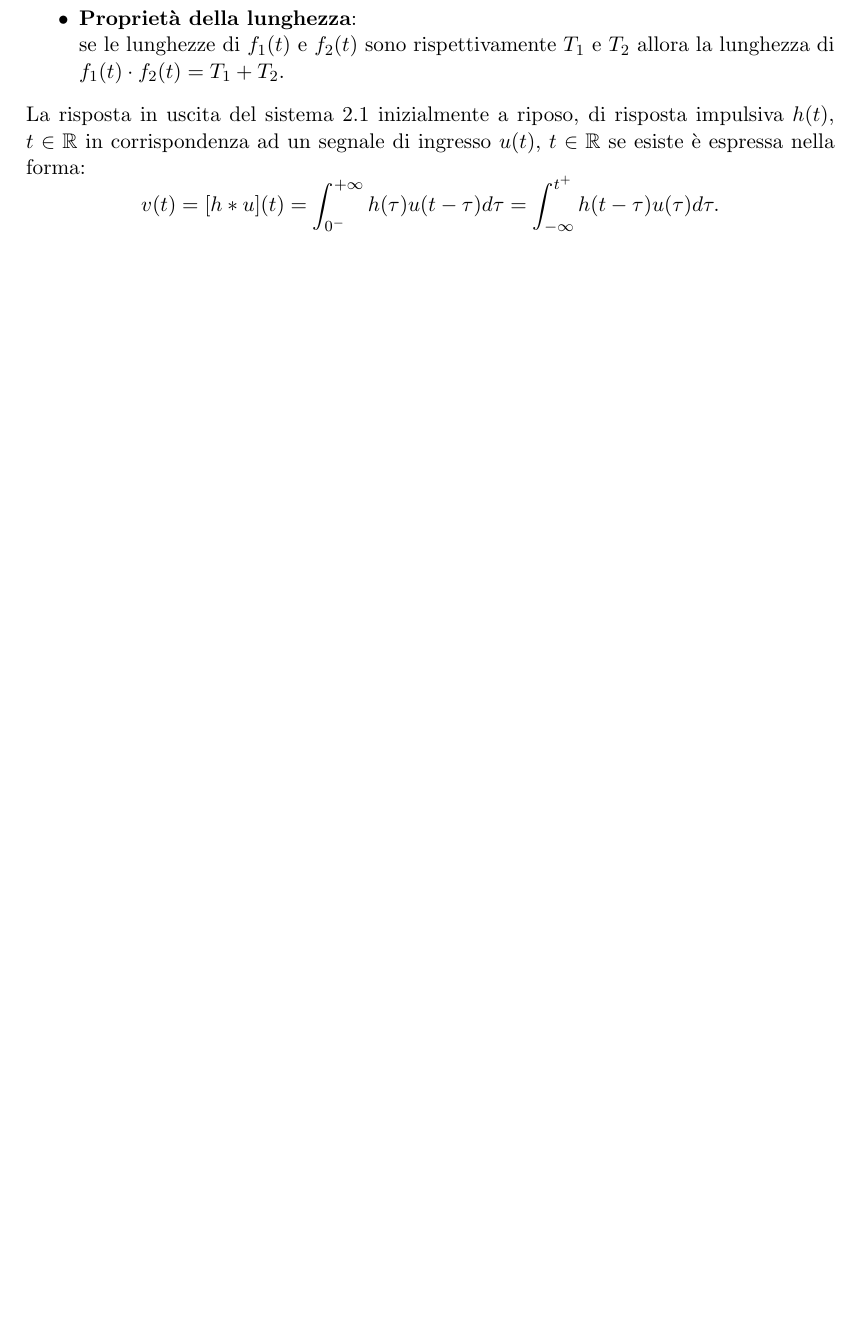
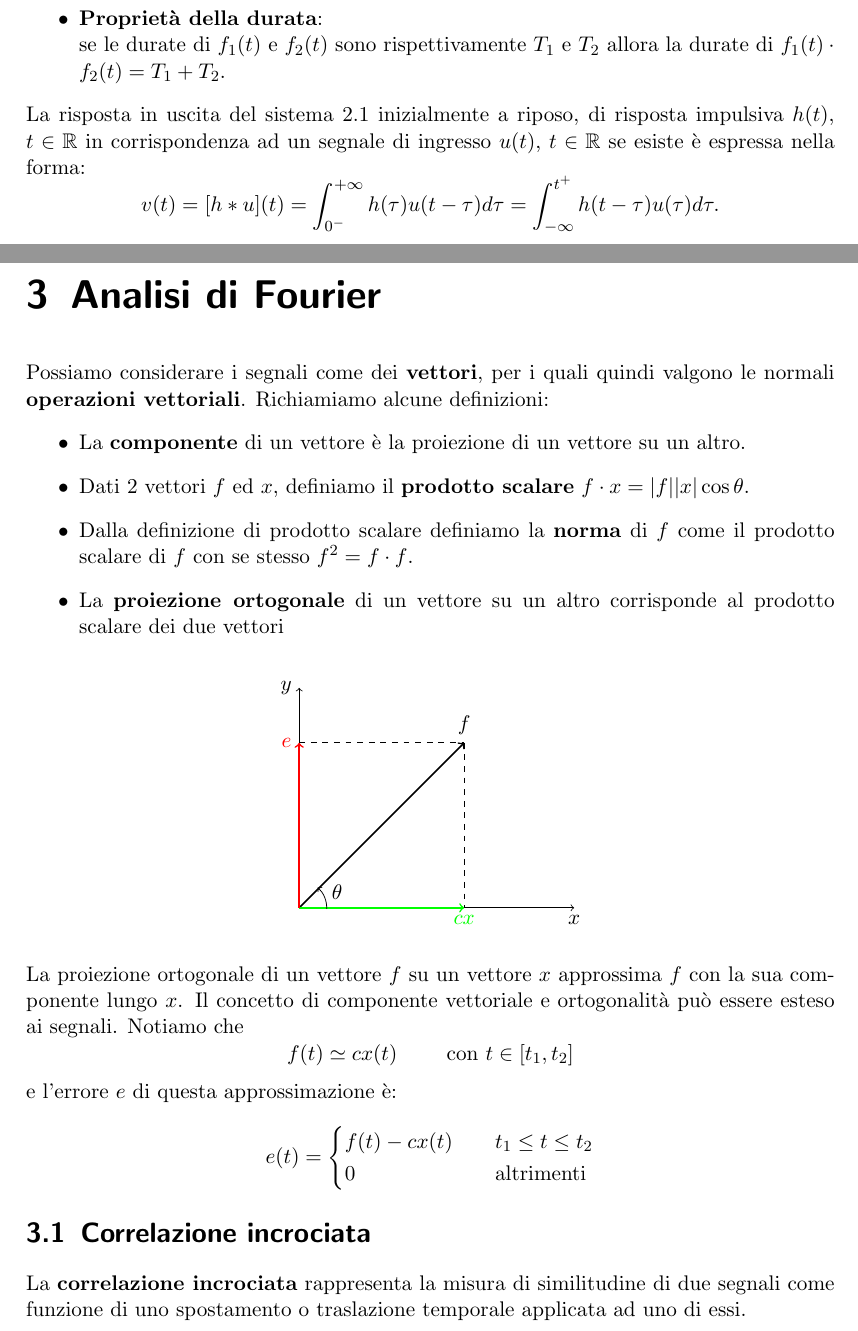
Before and after one commit to JackHack96/Appunti-segnali-immagini, a LaTeX book (segnali e immagini.tex): part of page 15 of 15 before the commit and two parts of pages 15 and 16 of 17 after it, the two joined at a grey line, cut so that both start at the same text, the shorter picture padded with empty space. Compiled offline with pdfLaTeX.

Commit message:
Aggiornati appunti

```diff
--- a/segnali e immagini.tex
+++ b/segnali e immagini.tex
@@ -8,7 +8,7 @@
 \usepackage{amssymb}
 \usepackage{mathtools}
 \usepackage{tikz}
-\usetikzlibrary{arrows}
+\usetikzlibrary{arrows,calc,patterns,angles,quotes}
 \usepackage{pgfplots}
 \usepgfplotslibrary{fillbetween}
 
@@ -666,9 +667,9 @@ L'integrale di convoluzione gode delle seguenti proprietà:
 	$\Rightarrow f_1(t-T_1)\cdot f_2(t-T_2)=c(t-T_1-T_2)$
 	\item \textbf{Moltiplicazione con l'impulso}:\\
 	$f(t)\cdot \delta(t)=f(t)$
-	\item \textbf{Proprietà della lunghezza}:\\
-	se le lunghezze di $f_1(t)$ e $f_2(t)$ sono rispettivamente $T_1$ e $T_2$
-	allora la lunghezza di $f_1(t)\cdot f_2(t)=T_1+T_2$.
+	\item \textbf{Proprietà della durata}:\\
+	se le durate di $f_1(t)$ e $f_2(t)$ sono rispettivamente $T_1$ e $T_2$
+	allora la durate di $f_1(t)\cdot f_2(t)=T_1+T_2$.
 \end{itemize}
 La risposta in uscita del sistema \ref{eqn:sistema} inizialmente a riposo, di risposta impulsiva $h(t)$, $t\in\mathbb{R}$ in corrispondenza ad un segnale di ingresso
 $u(t)$, $t\in\mathbb{R}$ se esiste è espressa nella forma:
@@ -676,3 +677,43 @@ $u(t)$, $t\in\mathbb{R}$ se esiste è espressa nella forma:
 	v(t)=[h*u](t)=\int_{0^-}^{+\infty}h(\tau)u(t-\tau)d\tau=\int_{-\infty}^{t^+}h(t-\tau)u(\tau)d\tau.
 \end{equation*}
 
+\chapter{Analisi di Fourier}
+Possiamo considerare i segnali come dei \textbf{vettori}, per i quali quindi valgono le normali \textbf{operazioni vettoriali}.
+Richiamiamo alcune definizioni:
+\begin{itemize}
+	\item La \textbf{componente} di un vettore è la proiezione di un vettore su un altro.
+	\item Dati 2 vettori $f$ ed $x$, definiamo il \textbf{prodotto scalare} $f \cdot x = |f||x| \cos\theta$.
+	\item Dalla definizione di prodotto scalare definiamo la \textbf{norma} di $f$ come il prodotto scalare di $f$ con se stesso $f^2=f\cdot f$.
+	\item La \textbf{proiezione ortogonale} di un vettore su un altro corrisponde al prodotto scalare dei due vettori
+\end{itemize}
+\begin{figure}[h]
+	\centering
+	\begin{tikzpicture}
+		% draw the axis
+		\draw [->] (0,0) -- (5,0) node[below](x){$x$};
+		\draw [->] (0,0) -- (0,4) node[left](y){$y$};
+
+		\draw [thick, ->] (0,0) node(o){} -- (3,3) node[above](f){$f$};
+		\draw [thick, ->, green] (0,0) -- (3,0) node[below]{$cx$};
+		\draw [dashed] (3,3) -- (3,0);
+		\draw [thick, ->, red] (0,0) -- (0,3) node[left](e){$e$};
+		\draw [dashed] (0,3) -- (3,3);
+		\pic [draw, ->, "$\theta$", angle eccentricity=1.5] {angle = x--o--f};
+	\end{tikzpicture}
+\end{figure}
+La proiezione ortogonale di un vettore $f$ su un vettore $x$ approssima $f$ con la sua componente lungo $x$. Il concetto di componente vettoriale e ortogonalità può
+essere esteso ai segnali. Notiamo che
+\begin{equation*}
+	f(t) \simeq cx(t) \qquad \text{ con } t \in [t_1,t_2]
+\end{equation*}
+e l'errore $e$ di questa approssimazione è:
+\begin{align*}
+	e(t)=
+		\begin{cases}
+			f(t)-cx(t) \quad &t_1 \leq t \leq t_2\\
+			0 \quad &\text{altrimenti}
+		\end{cases}
+\end{align*}
+
+\section{Correlazione incrociata}
+La \textbf{correlazione incrociata} rappresenta la misura di similitudine di due segnali come funzione di uno spostamento o traslazione temporale applicata ad uno di essi.
```
Also changed, not shown: segnali e immagini.pdf, segnali e immagini.tex (37 more changed lines).
